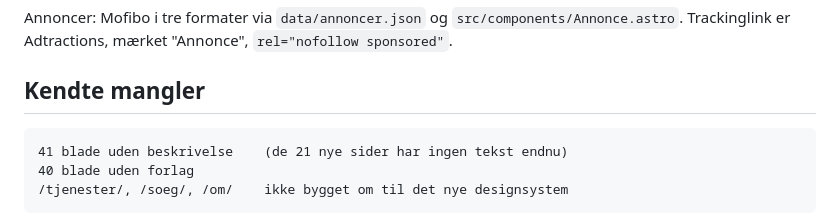
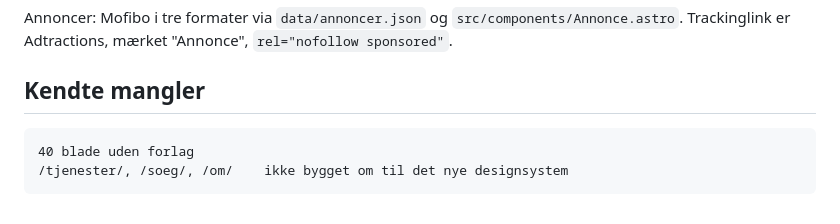
Before and after one commit to hooah-web/readmagasiner, a Markdown page: STATUS.md, the part around the change. Drawn GitHub-style.

````diff
--- a/STATUS.md
+++ b/STATUS.md
@@ -68,7 +68,6 @@ Trackinglink er Adtractions, mærket "Annonce", `rel="nofollow sponsored"`.
 ## Kendte mangler
 
 ```
-41 blade uden beskrivelse    (de 21 nye sider har ingen tekst endnu)
 40 blade uden forlag
 /tjenester/, /soeg/, /om/    ikke bygget om til det nye designsystem
 ```
````
Also changed, not shown: docs/DAGBOG.md (+22 -0 lines).
